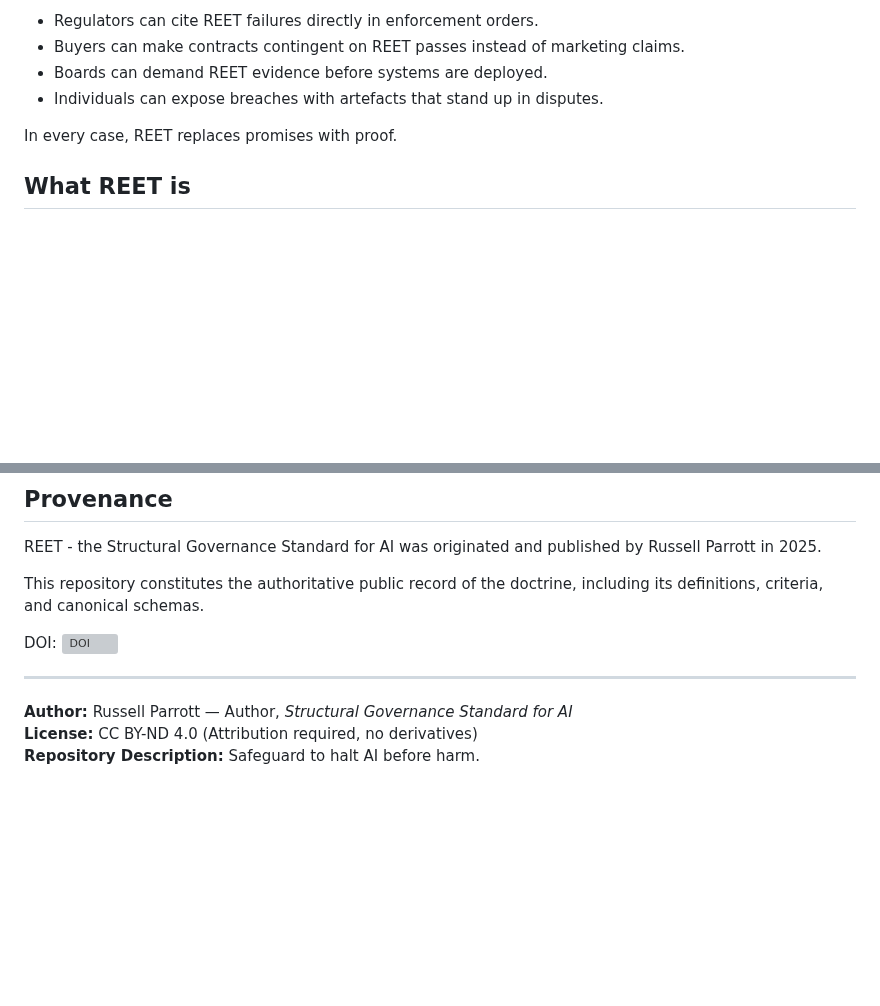
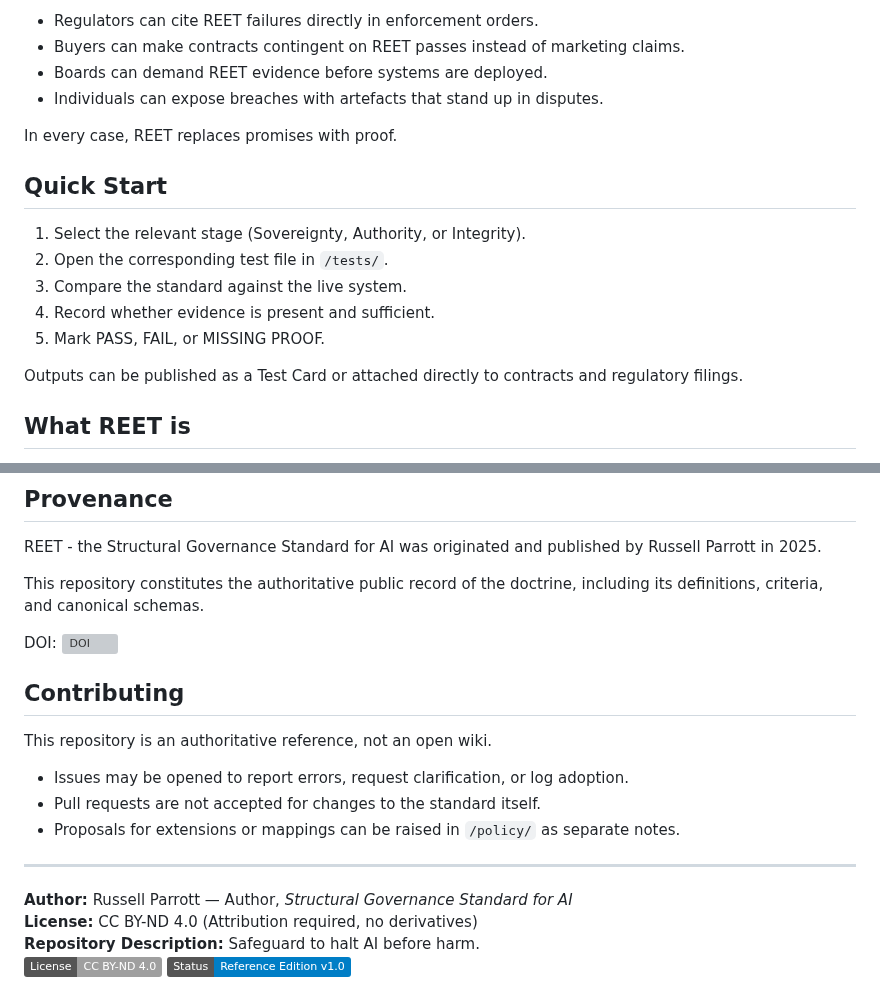
Before and after one commit to russell-parrott/reet, a Markdown page: README.md, 2 parts joined by grey strips. Rendered like a GitHub page; badges without logos; blank space fills up the shorter version; grey boxes are pictures that could not be loaded.

```diff
--- a/README.md
+++ b/README.md
@@ -55,6 +55,17 @@ The purpose of REET is not to measure sentiment. It is to create evidence that r
 
 In every case, REET replaces promises with proof.
 
+## Quick Start
+
+1. Select the relevant stage (Sovereignty, Authority, or Integrity).
+2. Open the corresponding test file in `/tests/`.
+3. Compare the standard against the live system.
+4. Record whether evidence is present and sufficient.
+5. Mark PASS, FAIL, or MISSING PROOF.
+
+Outputs can be published as a Test Card or attached directly to contracts and regulatory filings.
+
+
 ## What REET is
 
 REET is a public standard of enforceable tests. It is designed to close the gap between what systems claim and what they actually do. It is free to use, copy, and enforce and will always remain open.
@@ -86,9 +97,17 @@ This repository constitutes the authoritative public record of the doctrine, inc
 
 DOI: [![DOI](https://zenodo.org/badge/1038390482.svg)](https://doi.org/10.5281/zenodo.16880174)
 
+## Contributing
+
+This repository is an authoritative reference, not an open wiki.
+- Issues may be opened to report errors, request clarification, or log adoption.
+- Pull requests are not accepted for changes to the standard itself.
+- Proposals for extensions or mappings can be raised in `/policy/` as separate notes.
 
 ---
 
 **Author:** Russell Parrott — Author, *Structural Governance Standard for AI*
 **License:** CC BY-ND 4.0 (Attribution required, no derivatives)
 **Repository Description:** Safeguard to halt AI before harm.
+![License: CC BY-ND 4.0](https://img.shields.io/badge/License-CC%20BY--ND%204.0-lightgrey.svg)
+![Status: Reference Edition v1.0](https://img.shields.io/badge/Status-Reference%20Edition%20v1.0-blue.svg)
```
